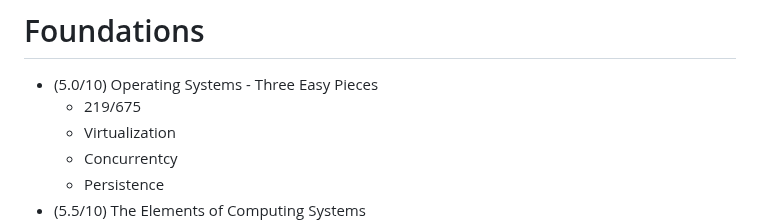
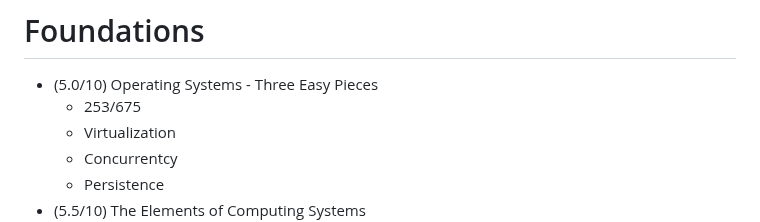
Before and after one commit to my-crazy-lab/knowledge-based, a Markdown page: Books.md, the part around the change. GitHub-like rendering.

Commit message:
learning: 09 10 25

```diff
--- a/Books.md
+++ b/Books.md
@@ -27,7 +27,7 @@
 # Foundations
 
 - (5.0/10) Operating Systems - Three Easy Pieces
-    - 219/675
+    - 253/675
     - Virtualization
     - Concurrentcy
     - Persistence
```
